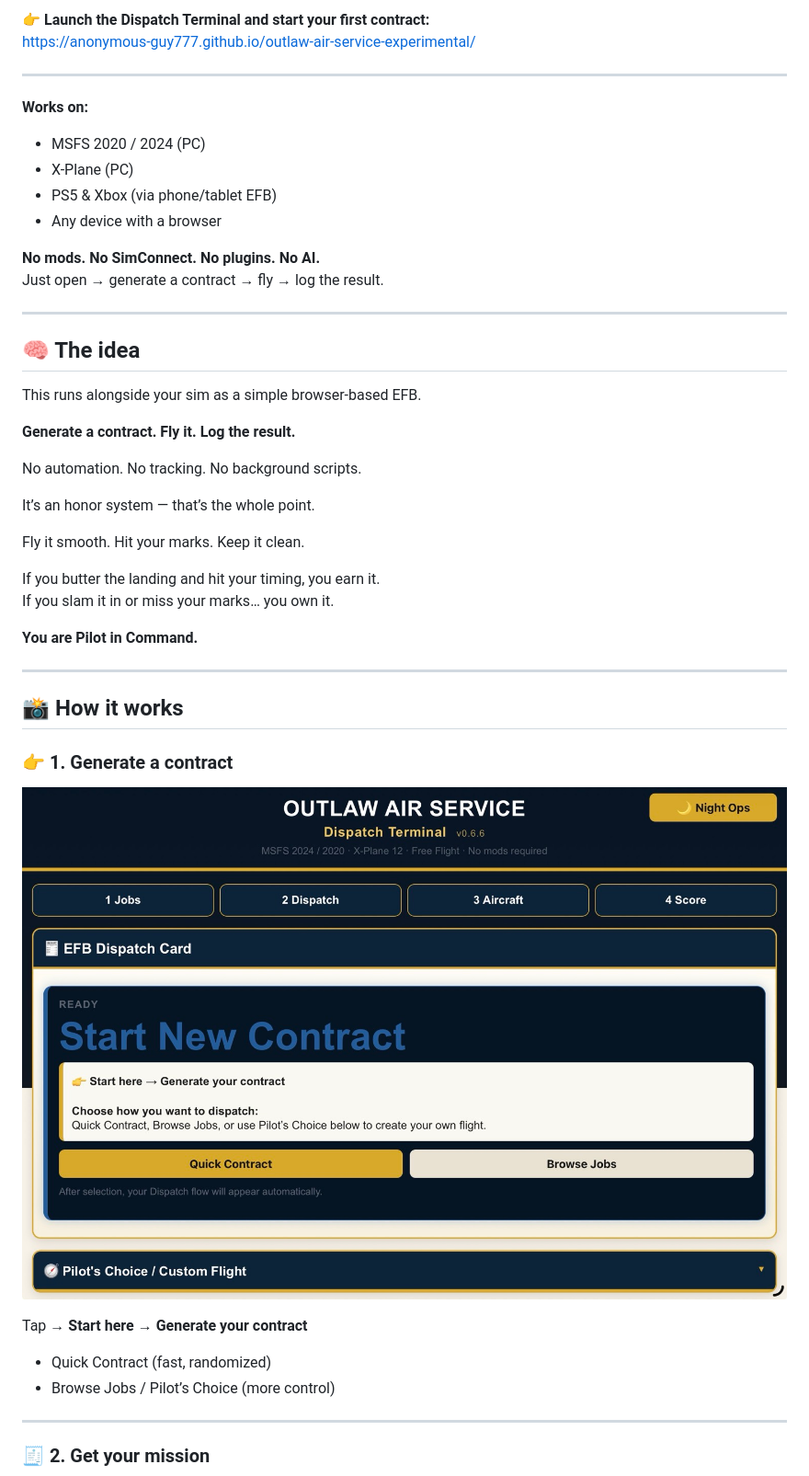
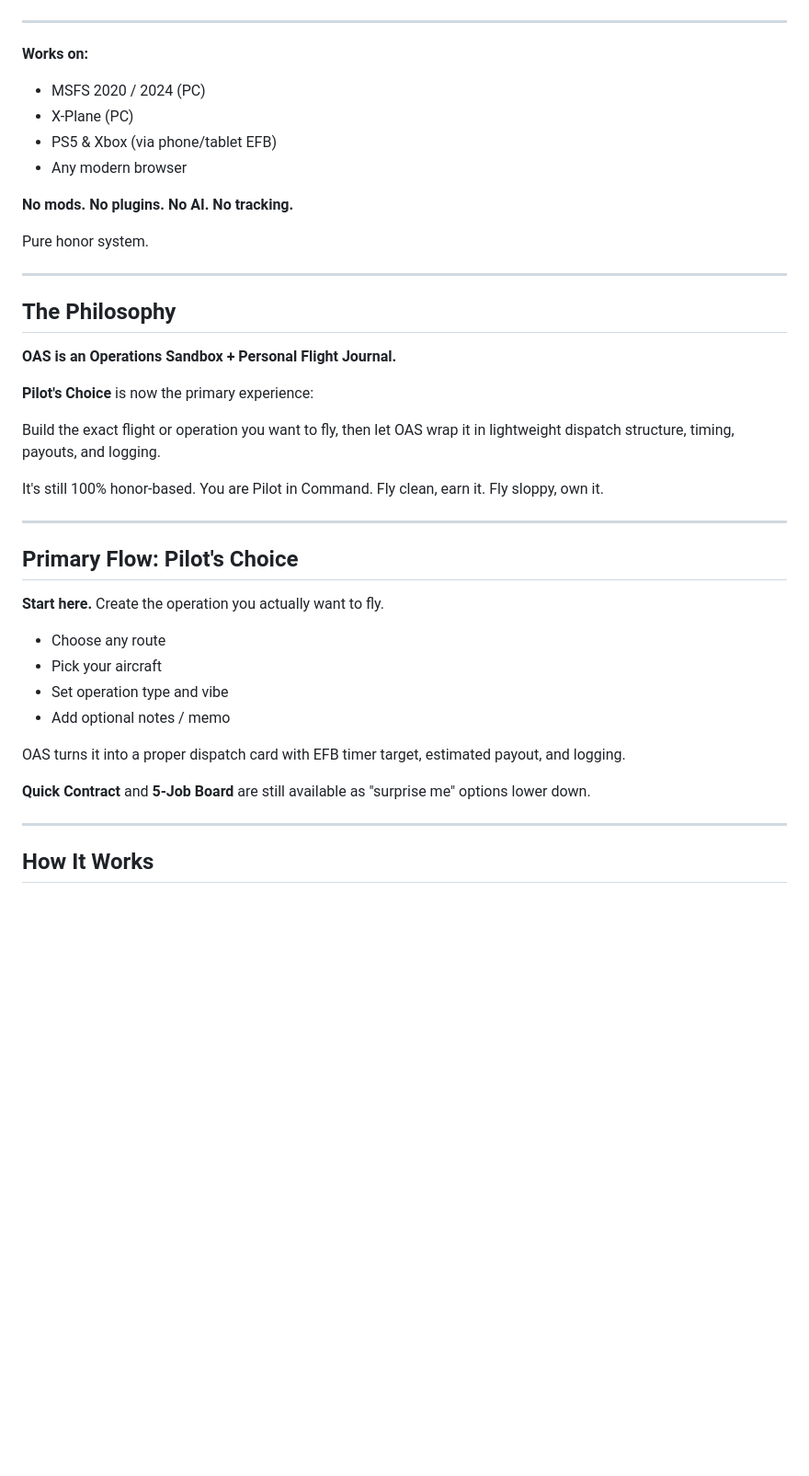
Before and after one commit to Anonymous-Guy777/outlaw-air-service-experimental, a Markdown page: README.md, the part around one of its changes. Shown at 92% size. GitHub-like rendering; blank space fills up the shorter version.

```diff
--- a/README.md
+++ b/README.md
@@ -23,53 +28,47 @@ A **FREE**, lightweight, browser-based dispatch tool that gives your flights rea
   </a>
 </p>
-
-👉 **Launch the Dispatch Terminal and start your first contract:**
-https://anonymous-guy777.github.io/outlaw-air-service-experimental/
 
 ---
 
 **Works on:**
+
 - MSFS 2020 / 2024 (PC)
 - X-Plane (PC)
 - PS5 & Xbox (via phone/tablet EFB)
-- Any device with a browser
+- Any modern browser
 
-**No mods. No SimConnect. No plugins. No AI.**
-Just open → generate a contract → fly → log the result.
+**No mods. No plugins. No AI. No tracking.**
+
+Pure honor system.
 
 ---
 
-## 🧠 The idea
+## The Philosophy
 
-This runs alongside your sim as a simple browser-based EFB.
+**OAS is an Operations Sandbox + Personal Flight Journal.**
 
-**Generate a contract. Fly it. Log the result.**
+**Pilot's Choice** is now the primary experience:
 
-No automation. No tracking. No background scripts.
+Build the exact flight or operation you want to fly, then let OAS wrap it in lightweight dispatch structure, timing, payouts, and logging.
 
-It’s an honor system — that’s the whole point.
-
-Fly it smooth. Hit your marks. Keep it clean.
-
-If you butter the landing and hit your timing, you earn it.
-If you slam it in or miss your marks… you own it.
-
-**You are Pilot in Command.**
+It's still 100% honor-based. You are Pilot in Command. Fly clean, earn it. Fly sloppy, own it.
 
 ---
 
-## 📸 How it works
+## Primary Flow: Pilot's Choice
 
-### 👉 1. Generate a contract
+**Start here.** Create the operation you actually want to fly.
 
-![Main Screen](images/screen_01_main_v1.jpeg)
+- Choose any route
+- Pick your aircraft
+- Set operation type and vibe
+- Add optional notes / memo
 
-Tap → **Start here → Generate your contract**
+OAS turns it into a proper dispatch card with EFB timer target, estimated payout, and logging.
 
-- Quick Contract (fast, randomized)
-- Browse Jobs / Pilot’s Choice (more control)
+**Quick Contract** and **5-Job Board** are still available as "surprise me" options lower down.
 
 ---
 
-### 🧾 2. Get your mission
+## How It Works
 
```
Also changed, not shown: other parts of README.md (+46 -119 lines).
